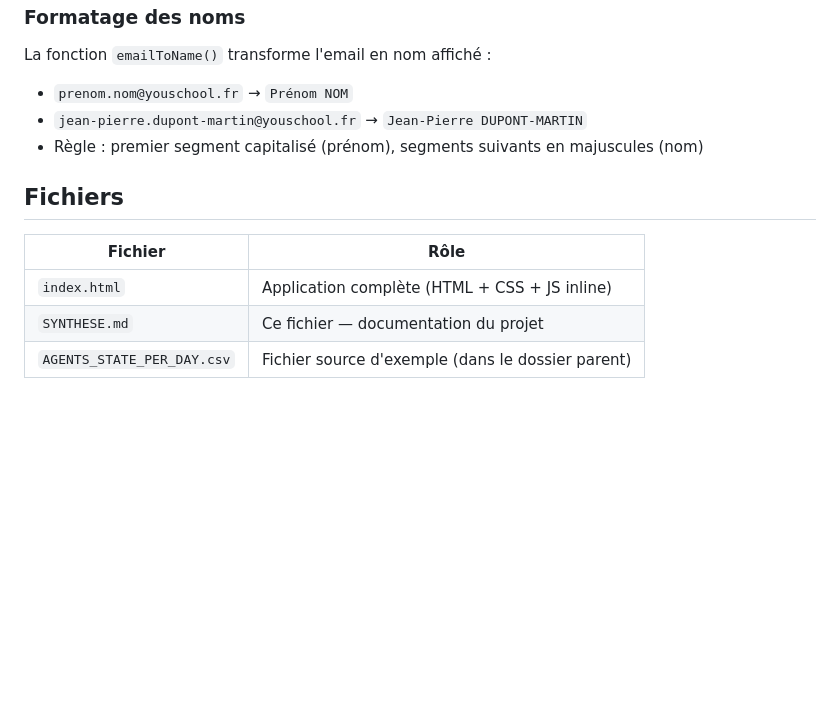
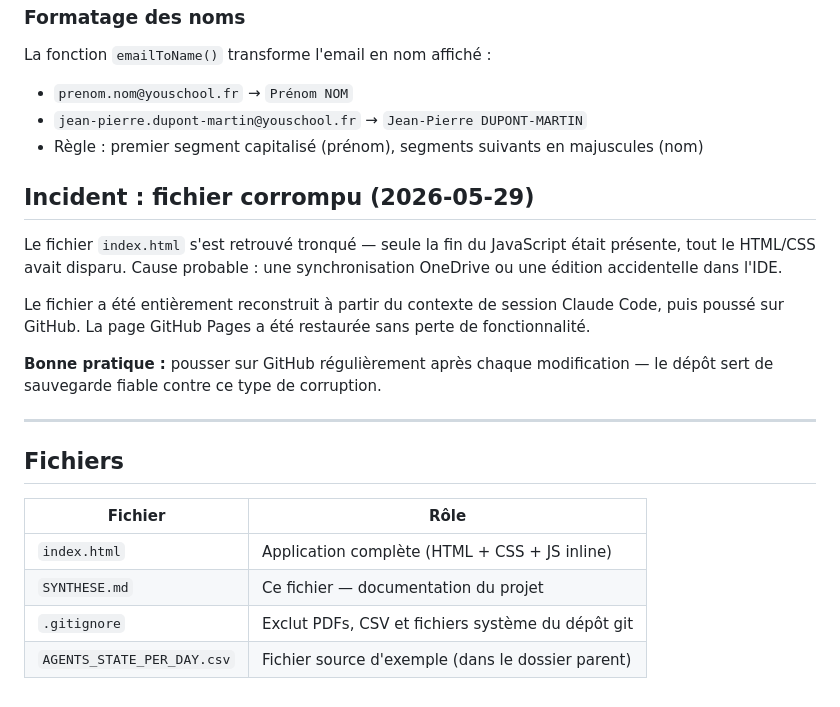
Before and after one commit to vdumas-dms/rapport-presence, a Markdown page: SYNTHESE.md, the part around one of its changes. GitHub-like rendering; blank space fills up the shorter version.

```diff
--- a/SYNTHESE.md
+++ b/SYNTHESE.md
@@ -77,10 +118,21 @@ La fonction `emailToName()` transforme l'email en nom affiché :
 - `jean-pierre.dupont-martin@youschool.fr` → `Jean-Pierre DUPONT-MARTIN`
 - Règle : premier segment capitalisé (prénom), segments suivants en majuscules (nom)
 
+## Incident : fichier corrompu (2026-05-29)
+
+Le fichier `index.html` s'est retrouvé tronqué — seule la fin du JavaScript était présente, tout le HTML/CSS avait disparu. Cause probable : une synchronisation OneDrive ou une édition accidentelle dans l'IDE.
+
+Le fichier a été entièrement reconstruit à partir du contexte de session Claude Code, puis poussé sur GitHub. La page GitHub Pages a été restaurée sans perte de fonctionnalité.
+
+**Bonne pratique :** pousser sur GitHub régulièrement après chaque modification — le dépôt sert de sauvegarde fiable contre ce type de corruption.
+
+---
+
 ## Fichiers
 
 | Fichier | Rôle |
 |---------|------|
 | `index.html` | Application complète (HTML + CSS + JS inline) |
 | `SYNTHESE.md` | Ce fichier — documentation du projet |
+| `.gitignore` | Exclut PDFs, CSV et fichiers système du dépôt git |
 | `AGENTS_STATE_PER_DAY.csv` | Fichier source d'exemple (dans le dossier parent) |
```
Also changed, not shown: other parts of SYNTHESE.md (+41 -0 lines).
